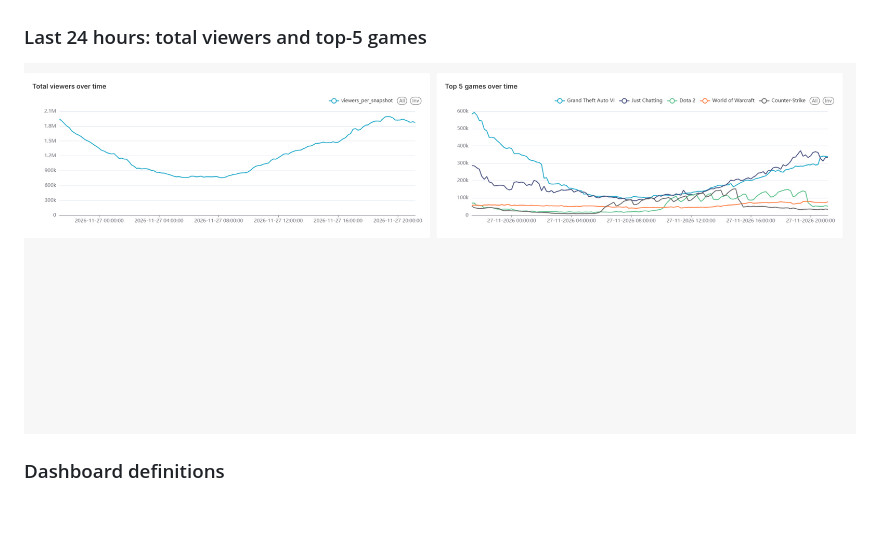
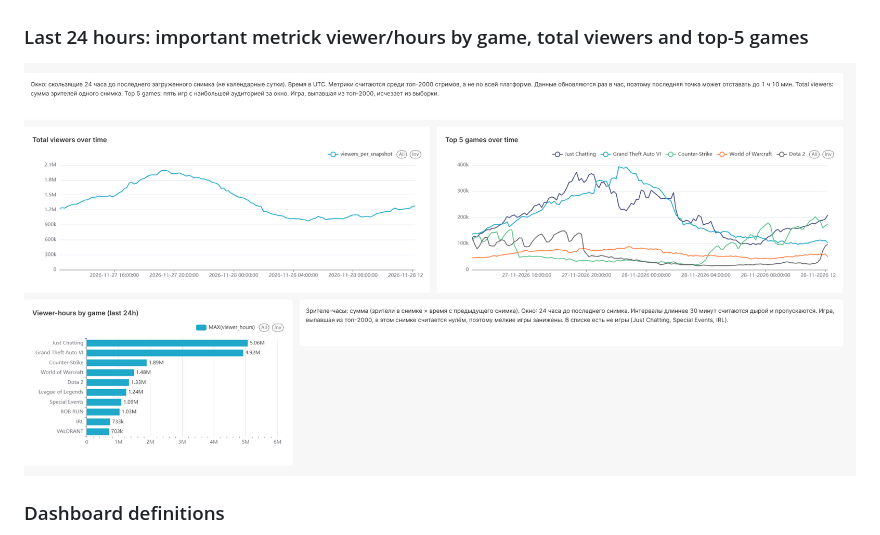
Before and after one commit to pavelgromyko/twitch-pipeline, a Markdown page: README.md, the part around the change. Drawn GitHub-style; pictures changed too: docs/images/last-24-hours.jpg; blank space fills up the shorter version.

Commit message:
Add metrick viewer/hours by game(#8)

```diff
--- a/README.md
+++ b/README.md
@@ -35,7 +35,7 @@ Screenshots taken on 2026-11-27. Metrics are computed among the top-2000 streams
 ### Audience structure: languages, concentration, genres
 ![Audience structure](docs/images/audience-structure.jpg)
 
-### Last 24 hours: total viewers and top-5 games
+### Last 24 hours: important metrick viewer/hours by game, total viewers and top-5 games
 ![Last 24 hours](docs/images/last-24-hours.jpg)
 
 ### Dashboard definitions
```
